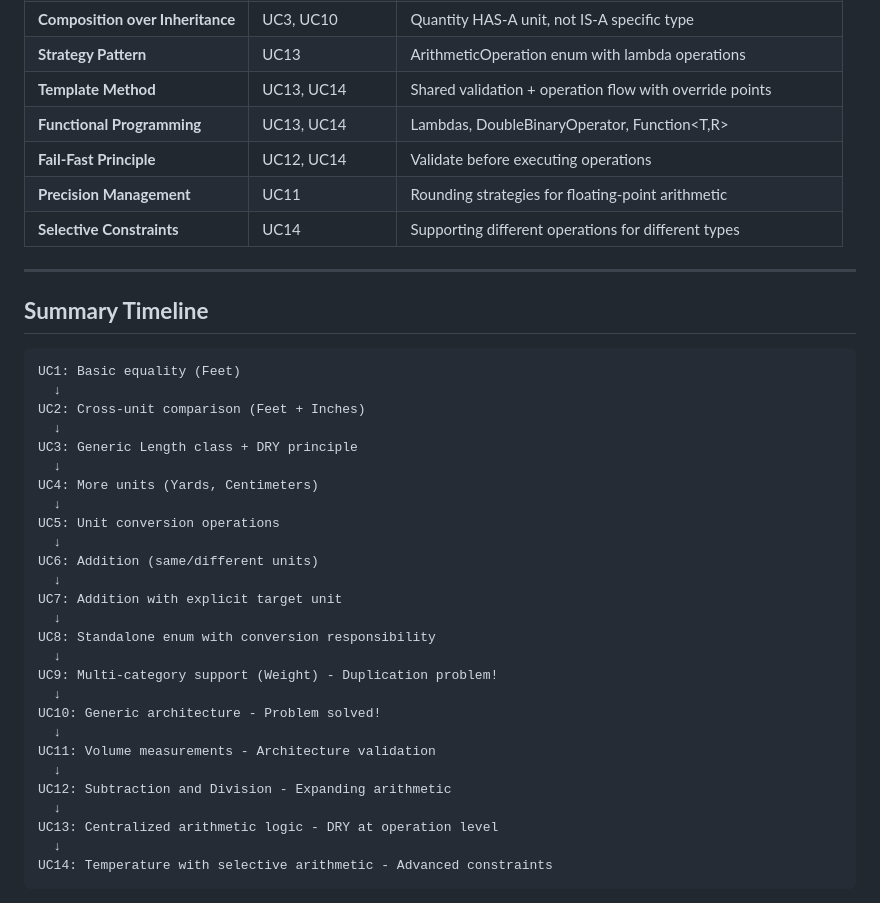
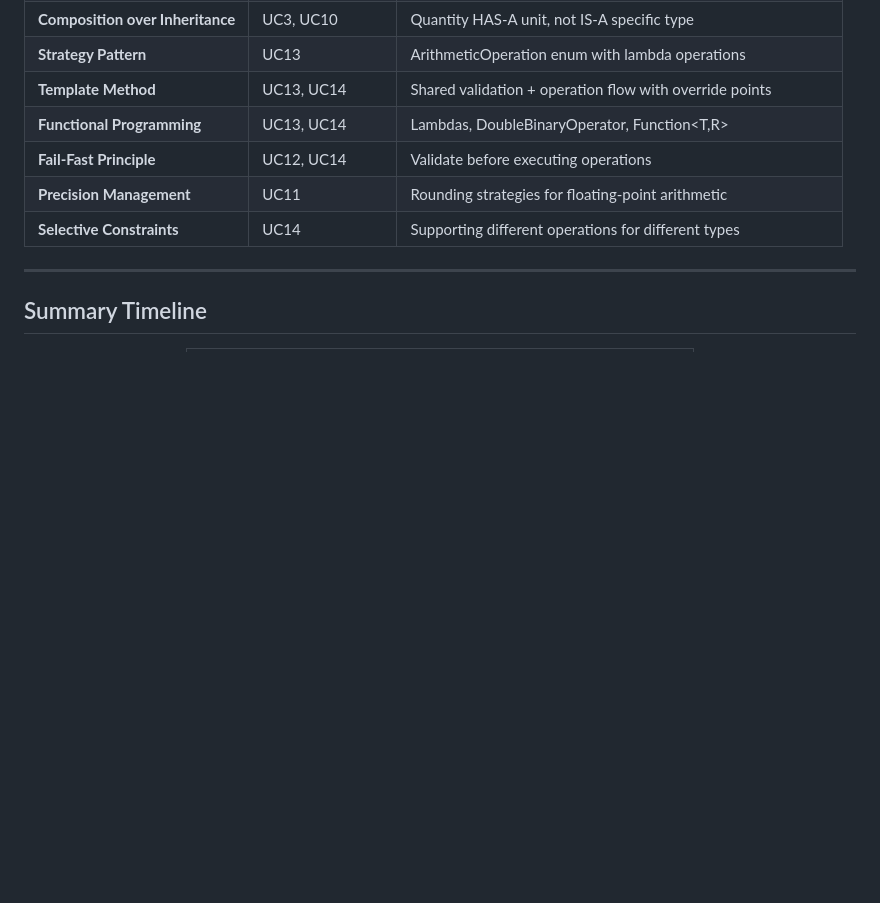
Before and after one commit to kirankurhade-hub/QuantityMeasurementApplication, a Markdown page: README.md, the part around one of its changes. Rendered like a GitHub page; blank space fills up the shorter version.

````diff
--- a/README.md
+++ b/README.md
@@ -90,35 +90,7 @@ This document walks through the evolution of the Quantity Measurement codebase,
 
 ---
 
-## **Summary Timeline**
+## Summary Timeline
 
-```
-UC1: Basic equality (Feet)
-  ↓
-UC2: Cross-unit comparison (Feet + Inches)
-  ↓
-UC3: Generic Length class + DRY principle
-  ↓
-UC4: More units (Yards, Centimeters)
-  ↓
-UC5: Unit conversion operations
-  ↓
-UC6: Addition (same/different units)
-  ↓
-UC7: Addition with explicit target unit
-  ↓
-UC8: Standalone enum with conversion responsibility
-  ↓
-UC9: Multi-category support (Weight) - Duplication problem!
-  ↓
-UC10: Generic architecture - Problem solved!
-  ↓
-UC11: Volume measurements - Architecture validation
-  ↓
-UC12: Subtraction and Division - Expanding arithmetic
-  ↓
-UC13: Centralized arithmetic logic - DRY at operation level
-  ↓
-UC14: Temperature with selective arithmetic - Advanced constraints
-```
+<div align="center">
 
````
Also changed, not shown: other parts of README.md (+91 -1 lines).
